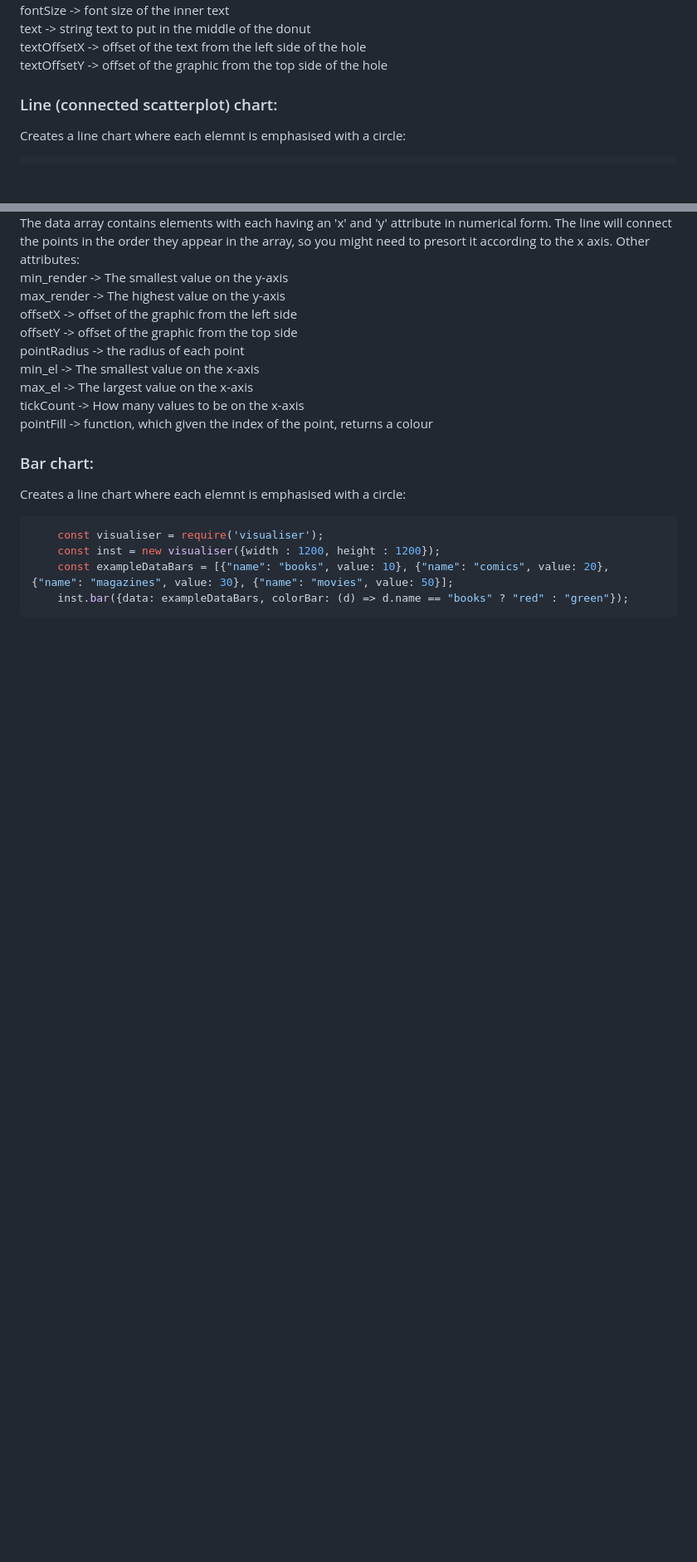
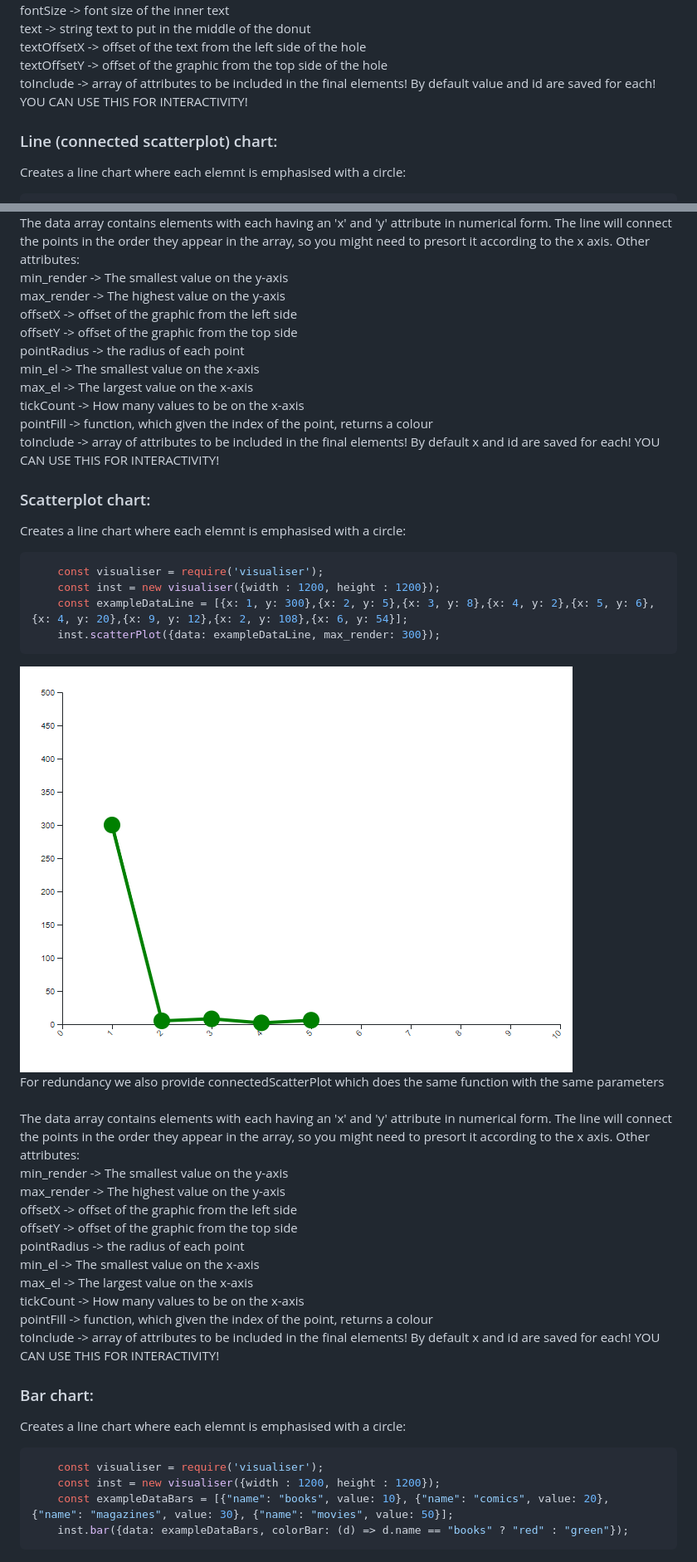
Before and after one commit to NikolayBlagoev/visualiser, a Markdown page: README.md, 2 parts joined by grey strips. Shown: that part at 83% size. GitHub-like rendering; blank space fills up the shorter version.

Commit message:
Interactivity

````diff
--- a/README.md
+++ b/README.md
@@ -82,7 +82,7 @@ fontSize -> font size of the inner text<br/>
 text  -> string text to put in the middle of the donut<br/>
 textOffsetX -> offset of the text from the left side of the hole<br/>
 textOffsetY -> offset of the graphic from the top side of the hole<br/>
-
+toInclude -> array of attributes to be included in the final elements! By default value and id are saved for each! YOU CAN USE THIS FOR INTERACTIVITY!
 
 ### Line (connected scatterplot) chart:
 
@@ -108,7 +108,36 @@ min_el -> The smallest value on the x-axis<br/>
 max_el -> The largest value on the x-axis<br/>
 tickCount -> How many values to be on the x-axis<br/>
 pointFill -> function, which given the index of the point, returns a colour<br/>
+toInclude -> array of attributes to be included in the final elements! By default x and id are saved for each! YOU CAN USE THIS FOR INTERACTIVITY!
 
+
+
+
+### Scatterplot chart:
+
+Creates a line chart where each elemnt is emphasised with a circle:
+
+```js
+    const visualiser = require('visualiser');
+    const inst = new visualiser({width : 1200, height : 1200});
+    const exampleDataLine = [{x: 1, y: 300},{x: 2, y: 5},{x: 3, y: 8},{x: 4, y: 2},{x: 5, y: 6},{x: 4, y: 20},{x: 9, y: 12},{x: 2, y: 108},{x: 6, y: 54}];
+    inst.scatterPlot({data: exampleDataLine, max_render: 300});
+```
+
+![Line Plot](./imgs/line.png)<br/>
+For redundancy we also provide connectedScatterPlot which does the same function with the same parameters<br/>
+<br/>
+The data array contains elements with each having an 'x' and 'y' attribute in numerical form. The line will connect the points in the order they appear in the array, so you might need to presort it according to the x axis. Other attributes:<br/>
+min_render -> The smallest value on the y-axis<br/>
+max_render -> The highest value on the y-axis<br/>
+offsetX -> offset of the graphic from the left side<br/>
+offsetY -> offset of the graphic from the top side<br/>
+pointRadius -> the radius of each point<br/>
+min_el -> The smallest value on the x-axis<br/>
+max_el -> The largest value on the x-axis<br/>
+tickCount -> How many values to be on the x-axis<br/>
+pointFill -> function, which given the index of the point, returns a colour<br/>
+toInclude -> array of attributes to be included in the final elements! By default x and id are saved for each! YOU CAN USE THIS FOR INTERACTIVITY!
 
 ### Bar chart:
 
````
Also changed, not shown: other parts of README.md (+4 -3 lines), imgs/scatter.png (added), 2 other files.
